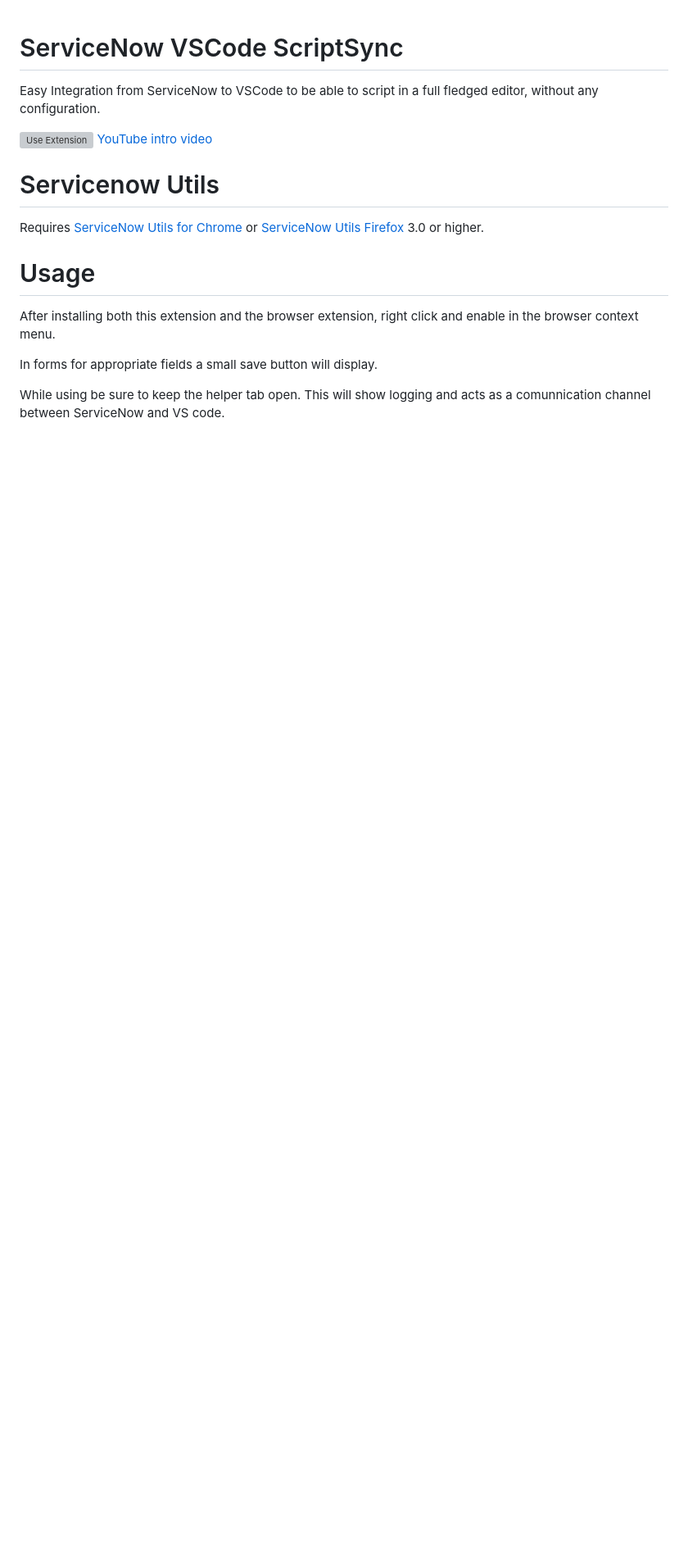
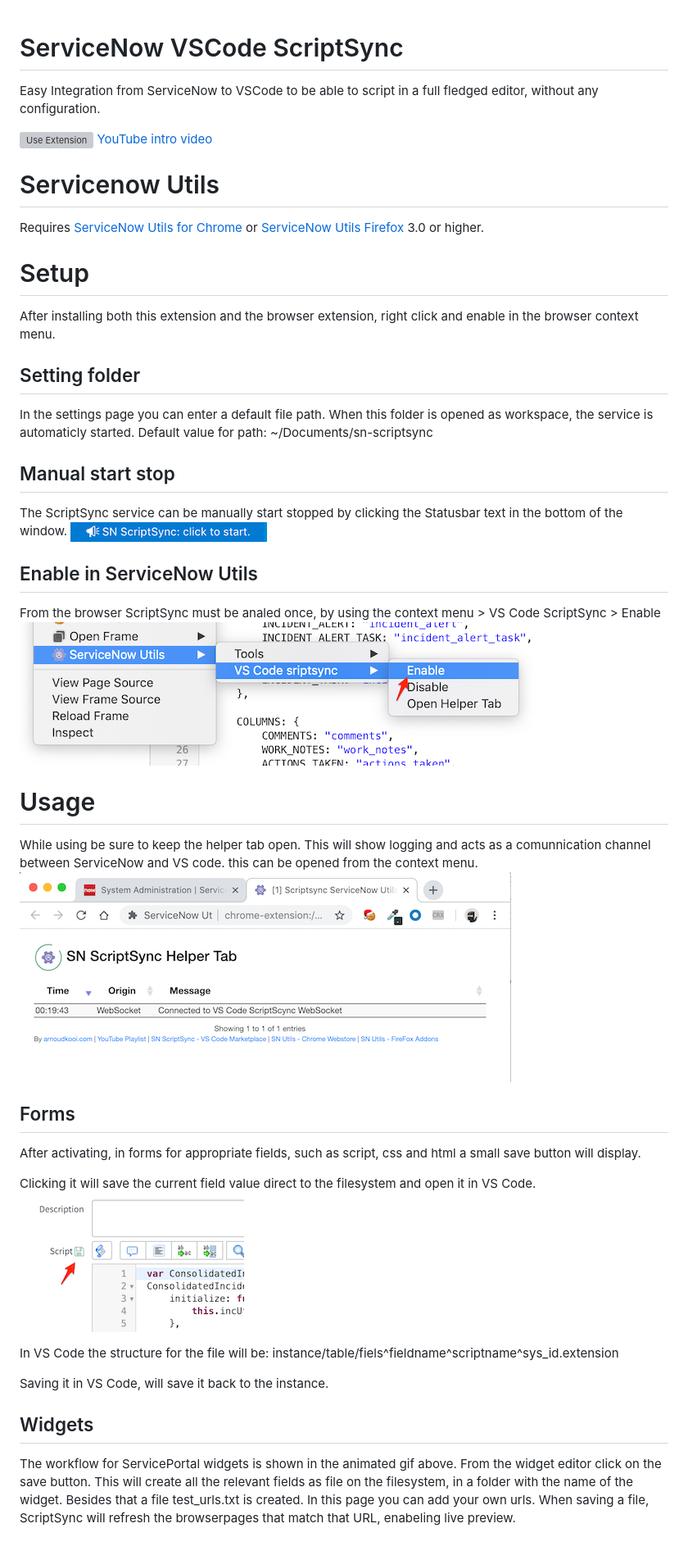
Before and after one commit to arnoudkooi/sn-scriptsync, a Markdown page: README.md, the part around the change. Shown at 82% size. Drawn GitHub-style; pictures changed too: img/enablesnu.png (added), img/helpertab.png (added), img/saveform.png (added); blank space fills up the shorter version; grey boxes are pictures that could not be loaded.

Commit message:
improved documentation / readme

```diff
--- a/README.md
+++ b/README.md
@@ -10,9 +10,42 @@ Requires
 [ServiceNow Utils Firefox](https://addons.mozilla.org/nl/firefox/addon/servicenow-utils2/) 3.0 or higher.
 
 
-# Usage
+# Setup
 After installing both this extension and the browser extension, right click and enable in the browser context menu.
 
-In forms for appropriate fields a small save button will display.
 
-While using be sure to keep the helper tab open. This will show logging and acts as a comunnication channel between ServiceNow and VS code.
+## Setting folder
+In the settings page you can enter a default file path.
+When this folder is opened as workspace, the service is automaticly started.
+Default value for path: ~/Documents/sn-scriptsync
+
+
+## Manual start stop
+The ScriptSync service can be manually start stopped by clicking the Statusbar text in the bottom of the window.
+![Use Extension](img/startstop.png)
+
+## Enable in ServiceNow Utils
+From the browser ScriptSync must be analed once, by using the
+context menu > VS Code ScriptSync > Enable
+![Use Extension](img/enablesnu.png)
+
+# Usage
+While using be sure to keep the helper tab open. This will show logging and acts as a comunnication channel between ServiceNow and VS code. this can be opened from the context menu.
+![Helper tab](img/helpertab.png)
+
+## Forms
+After activating, in forms for appropriate fields, such as script, css and html a small save button will display.
+
+Clicking it will save the current field value direct to the filesystem and open it in VS Code.
+![Save from form](img/saveform.png)
+
+In VS Code the structure for the file will be:
+instance/table/fiels^fieldname^scriptname^sys_id.extension
+
+Saving it in VS Code, will save it back to the instance.
+
+## Widgets
+The workflow for ServicePortal widgets is shown in the animated gif above. From the widget editor click on the save button.
+This will create all the relevant fields as file on the filesystem, in a folder with the name of the widget.
+Besides that a file test_urls.txt is created.
+In this page you can add your own urls. When saving a file, ScriptSync will refresh the browserpages that match that URL, enabeling live preview.
```
